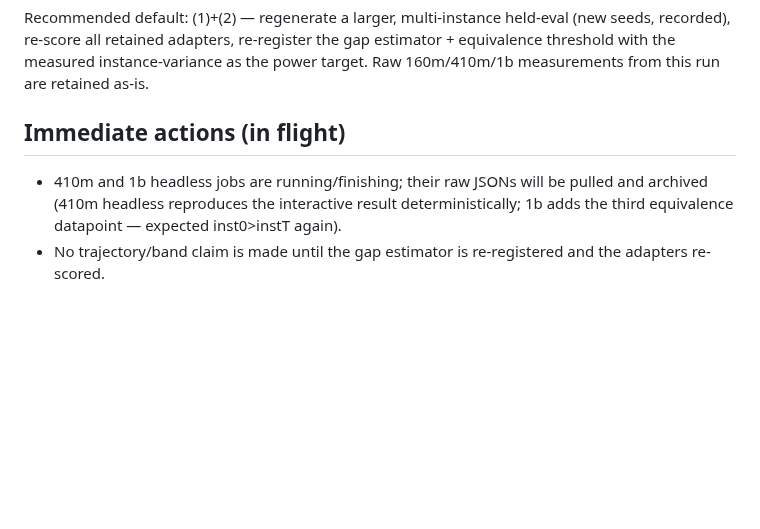
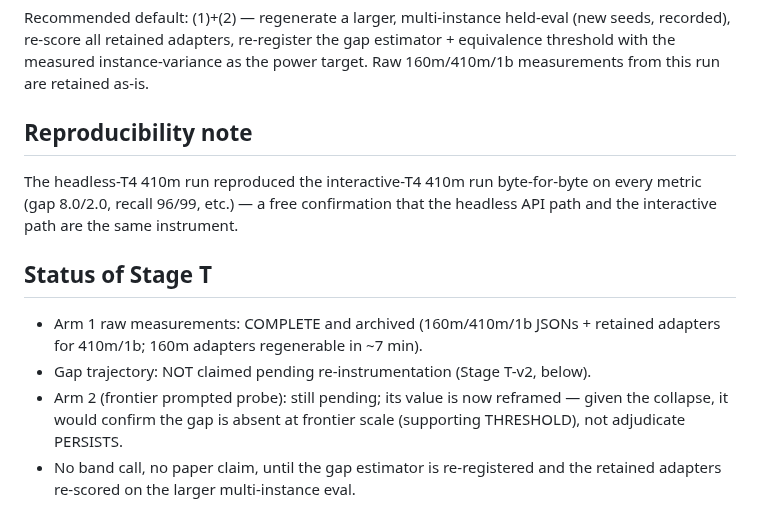
Before and after one commit to wwk5q8z6kk-bit/nano-lm, a Markdown page: trajectory/EQUIVALENCE_STOP.md, the part around one of its changes. Rendered like a GitHub page; blank space fills up the shorter version.

```diff
--- a/trajectory/EQUIVALENCE_STOP.md
+++ b/trajectory/EQUIVALENCE_STOP.md
@@ -71,10 +96,19 @@ Recommended default: (1)+(2) — regenerate a larger, multi-instance held-eval
 estimator + equivalence threshold with the measured instance-variance as the
 power target. Raw 160m/410m/1b measurements from this run are retained as-is.
 
-## Immediate actions (in flight)
+## Reproducibility note
 
-- 410m and 1b headless jobs are running/finishing; their raw JSONs will be pulled
-  and archived (410m headless reproduces the interactive result deterministically;
-  1b adds the third equivalence datapoint — expected inst0>instT again).
-- No trajectory/band claim is made until the gap estimator is re-registered and the
-  adapters re-scored.
+The headless-T4 410m run reproduced the interactive-T4 410m run byte-for-byte on
+every metric (gap 8.0/2.0, recall 96/99, etc.) — a free confirmation that the
+headless API path and the interactive path are the same instrument.
+
+## Status of Stage T
+
+- Arm 1 raw measurements: COMPLETE and archived (160m/410m/1b JSONs + retained
+  adapters for 410m/1b; 160m adapters regenerable in ~7 min).
+- Gap trajectory: NOT claimed pending re-instrumentation (Stage T-v2, below).
+- Arm 2 (frontier prompted probe): still pending; its value is now reframed — given
+  the collapse, it would confirm the gap is absent at frontier scale (supporting
+  THRESHOLD), not adjudicate PERSISTS.
+- No band call, no paper claim, until the gap estimator is re-registered and the
+  retained adapters re-scored on the larger multi-instance eval.
```
Also changed, not shown: other parts of trajectory/EQUIVALENCE_STOP.md (+46 -21 lines).
